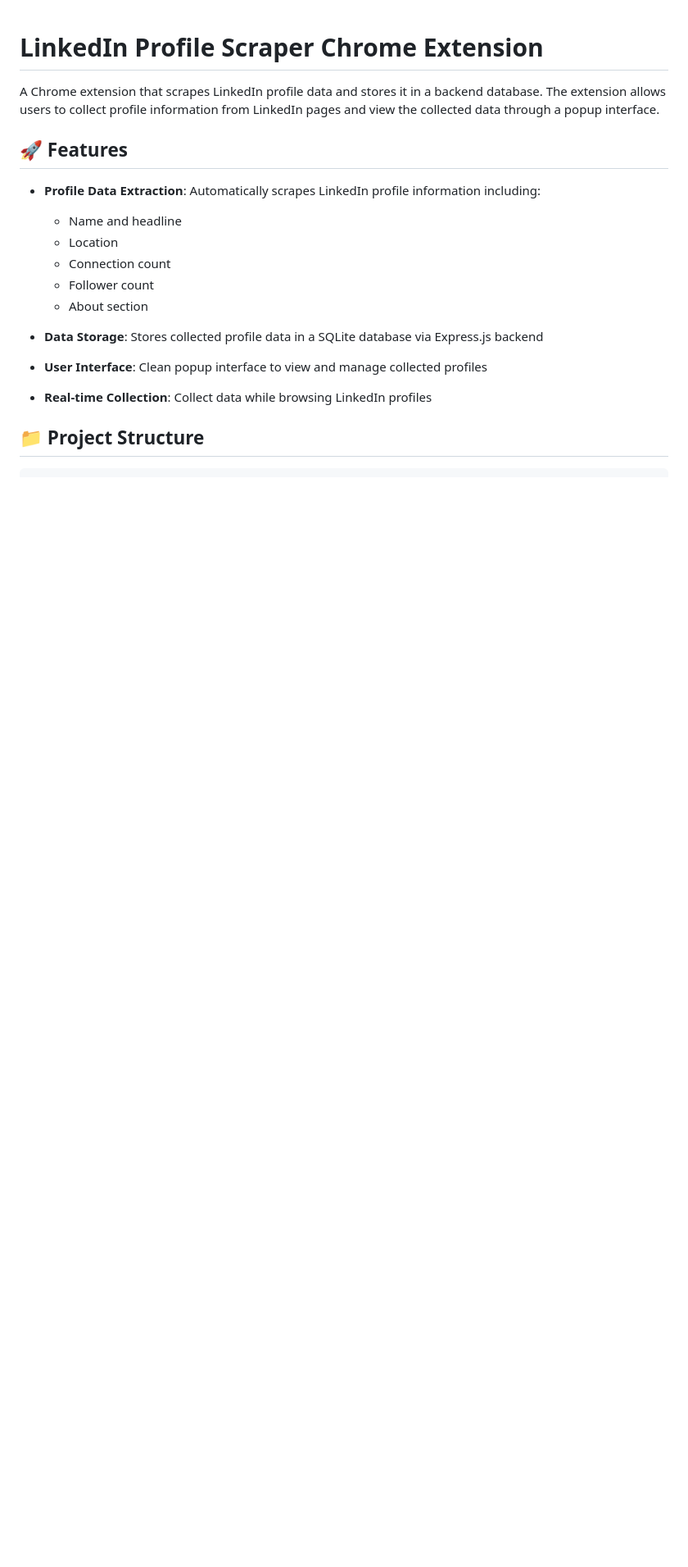
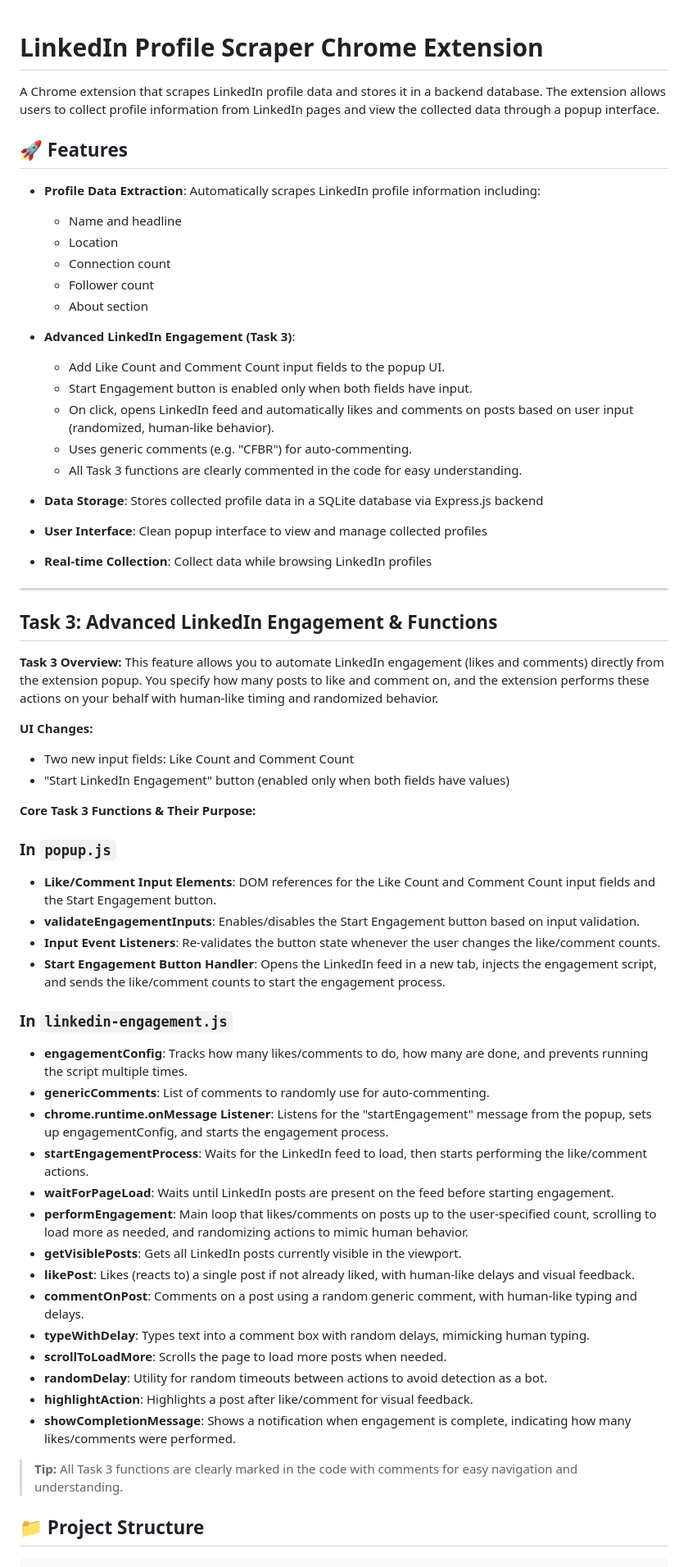
Before and after one commit to SampadMondal-git/chrome-extension, a Markdown page: Documents/Chrome Extension/README.md, the part around the change printed below. Shown: that part at 82% size. Drawn GitHub-style; blank space fills up the shorter version.

```diff
--- a/Documents/Chrome Extension/README.md
+++ b/Documents/Chrome Extension/README.md
@@ -11,9 +11,53 @@ A Chrome extension that scrapes LinkedIn profile data and stores it in a backend
   - Follower count
   - About section
 
+- **Advanced LinkedIn Engagement (Task 3)**:
+  - Add Like Count and Comment Count input fields to the popup UI.
+  - Start Engagement button is enabled only when both fields have input.
+  - On click, opens LinkedIn feed and automatically likes and comments on posts based on user input (randomized, human-like behavior).
+  - Uses generic comments (e.g. "CFBR") for auto-commenting.
+  - All Task 3 functions are clearly commented in the code for easy understanding.
+
 - **Data Storage**: Stores collected profile data in a SQLite database via Express.js backend
 - **User Interface**: Clean popup interface to view and manage collected profiles
 - **Real-time Collection**: Collect data while browsing LinkedIn profiles
+
+---
+
+## Task 3: Advanced LinkedIn Engagement & Functions
+
+**Task 3 Overview:**
+This feature allows you to automate LinkedIn engagement (likes and comments) directly from the extension popup. You specify how many posts to like and comment on, and the extension performs these actions on your behalf with human-like timing and randomized behavior.
+
+**UI Changes:**
+- Two new input fields: Like Count and Comment Count
+- "Start LinkedIn Engagement" button (enabled only when both fields have values)
+
+**Core Task 3 Functions & Their Purpose:**
+
+### In `popup.js`
+- **Like/Comment Input Elements**: DOM references for the Like Count and Comment Count input fields and the Start Engagement button.
+- **validateEngagementInputs**: Enables/disables the Start Engagement button based on input validation.
+- **Input Event Listeners**: Re-validates the button state whenever the user changes the like/comment counts.
+- **Start Engagement Button Handler**: Opens the LinkedIn feed in a new tab, injects the engagement script, and sends the like/comment counts to start the engagement process.
+
+### In `linkedin-engagement.js`
+- **engagementConfig**: Tracks how many likes/comments to do, how many are done, and prevents running the script multiple times.
+- **genericComments**: List of comments to randomly use for auto-commenting.
+- **chrome.runtime.onMessage Listener**: Listens for the "startEngagement" message from the popup, sets up engagementConfig, and starts the engagement process.
+- **startEngagementProcess**: Waits for the LinkedIn feed to load, then starts performing the like/comment actions.
+- **waitForPageLoad**: Waits until LinkedIn posts are present on the feed before starting engagement.
+- **performEngagement**: Main loop that likes/comments on posts up to the user-specified count, scrolling to load more as needed, and randomizing actions to mimic human behavior.
+- **getVisiblePosts**: Gets all LinkedIn posts currently visible in the viewport.
+- **likePost**: Likes (reacts to) a single post if not already liked, with human-like delays and visual feedback.
+- **commentOnPost**: Comments on a post using a random generic comment, with human-like typing and delays.
+- **typeWithDelay**: Types text into a comment box with random delays, mimicking human typing.
+- **scrollToLoadMore**: Scrolls the page to load more posts when needed.
+- **randomDelay**: Utility for random timeouts between actions to avoid detection as a bot.
+- **highlightAction**: Highlights a post after like/comment for visual feedback.
+- **showCompletionMessage**: Shows a notification when engagement is complete, indicating how many likes/comments were performed.
+
+> **Tip:** All Task 3 functions are clearly marked in the code with comments for easy navigation and understanding.
 
 ## 📁 Project Structure
 
```
Also changed, not shown: other parts of Documents/Chrome Extension/README.md (+33 -23 lines).
